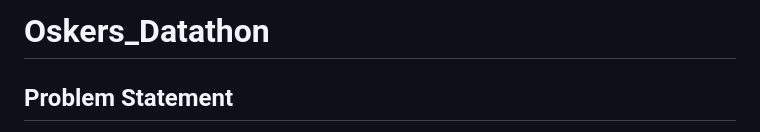
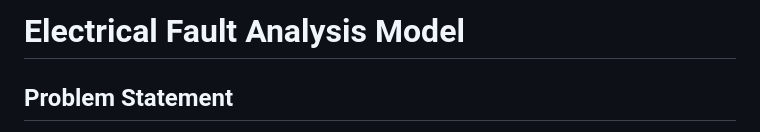
Before and after one commit to Samyaktg/Oskers_Datathon, a Markdown page: README.md, the part around the change. Drawn GitHub-style.

```diff
--- a/README.md
+++ b/README.md
@@ -1,4 +1,4 @@
-# Oskers_Datathon
+# Electrical Fault Analysis Model
 
 ## Problem Statement
 The electrical distribution network comprising underground and overhead lines is a critical component of the power system infrastructure. However, it is susceptible to various faults due to equipment failure, environmental conditions, human errors, etc.
```
